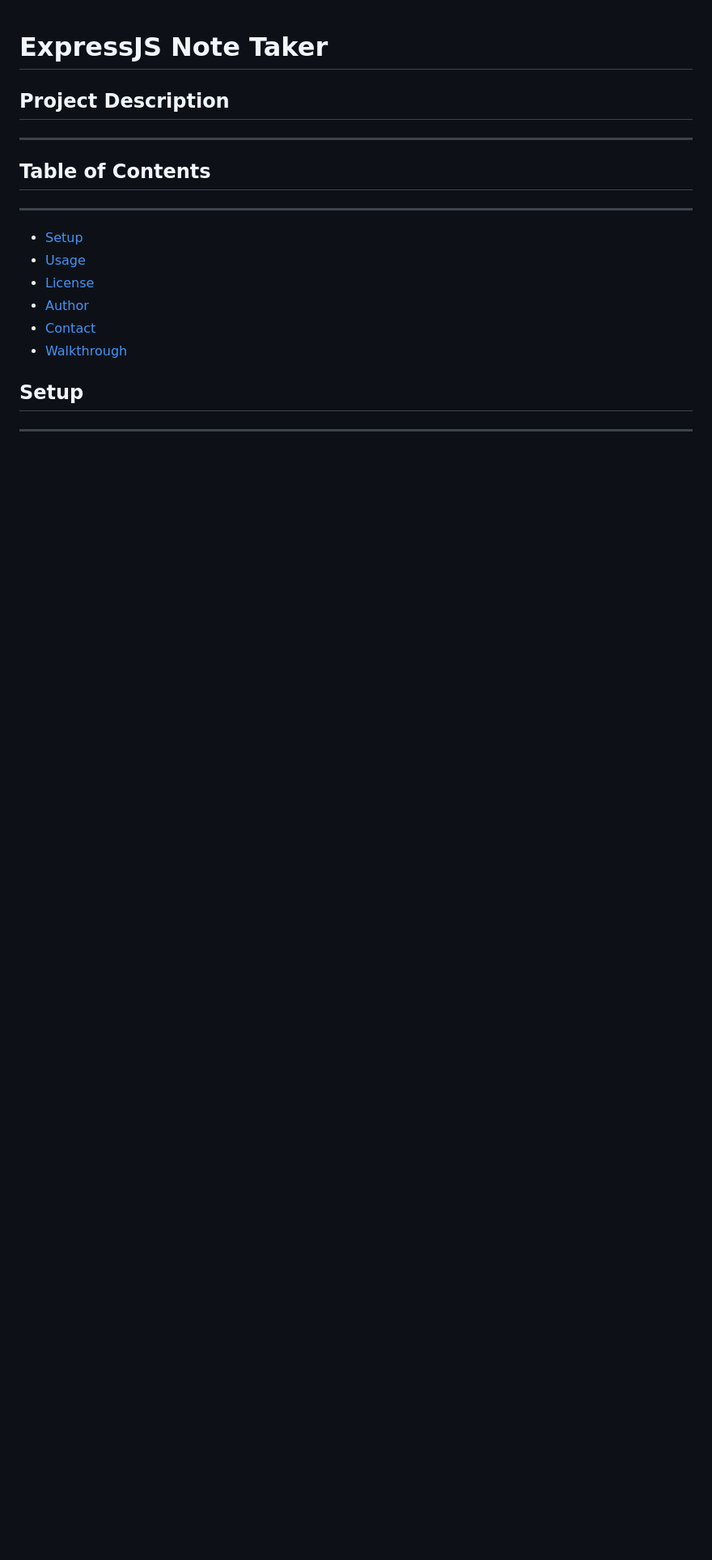
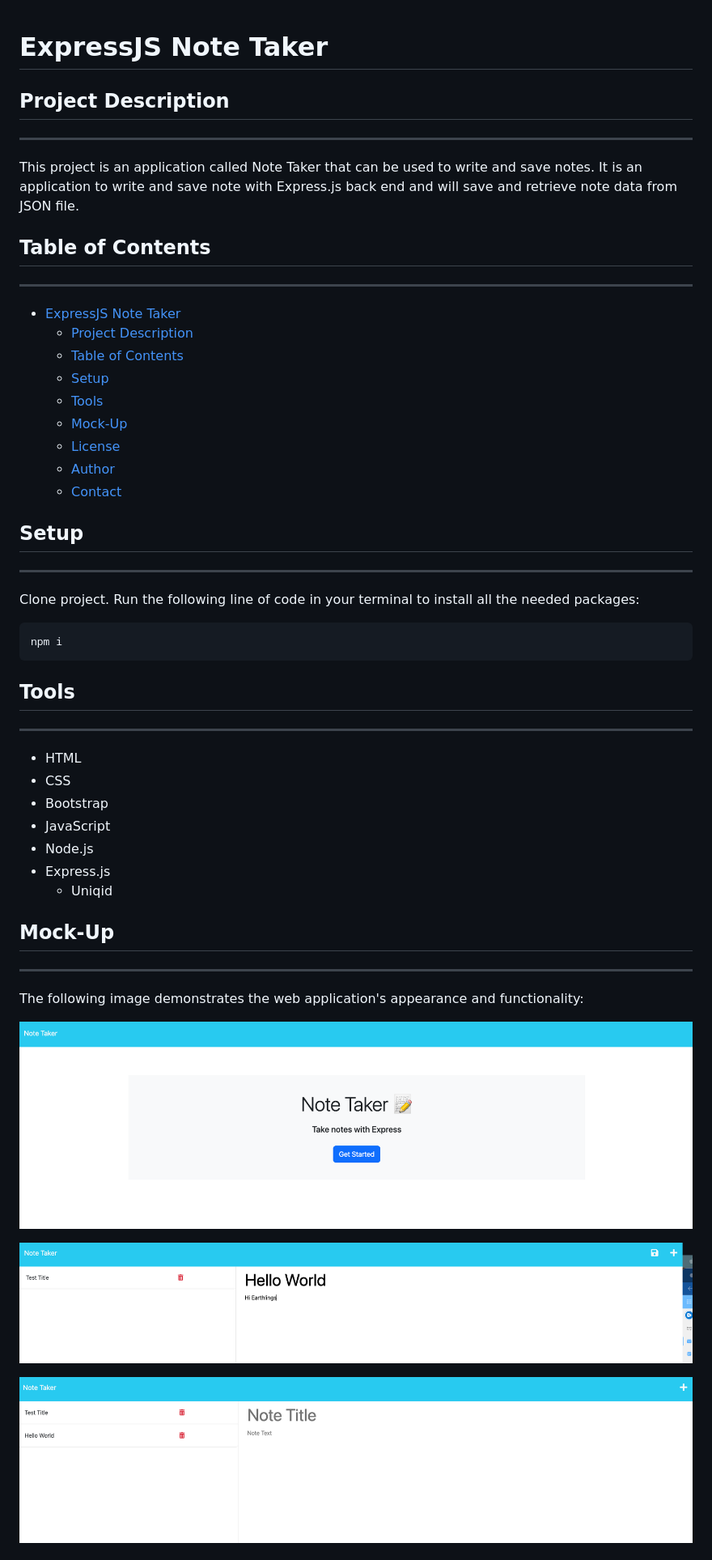
Before and after one commit to nayonnapurnell/ExpressJS_Note_Taker, a Markdown page: README.md, the part around the change printed below. Shown: that part at 81% size. Drawn GitHub-style; pictures changed too: public/assets/images/homePage.png (added), public/assets/images/noteInput.png (added), public/assets/images/saveNote.png (added); blank space fills up the shorter version.

````diff
--- a/README.md
+++ b/README.md
@@ -1,19 +1,47 @@
 # ExpressJS Note Taker
 
 ## Project Description
- ------
-
+------
+This project is an application called Note Taker that can be used to write and save notes.  It is an application to write and save note with Express.js back end and will save and retrieve note data from JSON file.
 
 ## Table of Contents
-  ------
+------
+- [ExpressJS Note Taker](#expressjs-note-taker)
+  - [Project Description](#project-description)
+  - [Table of Contents](#table-of-contents)
   - [Setup](#setup)
-  - [Usage](#usage)
+  - [Tools](#tools)
+  - [Mock-Up](#mock-up)
   - [License](#license)
   - [Author](#author)
   - [Contact](#contact)
-  - [Walkthrough](#walkthrough)
 
- ## Setup
-  ------
+## Setup
+------
+Clone project. Run the following line of code in your terminal to install all the needed packages:
+
+```
+npm i
+```
+
+## Tools
+------
+- HTML
+- CSS
+- Bootstrap
+- JavaScript
+- Node.js
+- Express.js
+  - Uniqid
+
+## Mock-Up
+------
+The following image demonstrates the web application's appearance and functionality:
+
+![Home Page](public/assets/images/homePage.png "Home Page")
+
+![Input Note](public/assets/images/noteInput.png "Input Note")
+
+![Save Note](public/assets/images/saveNote.png "Save Note")
 
 
````
Also changed, not shown: other parts of README.md (+4 -9 lines), 1 other file.
